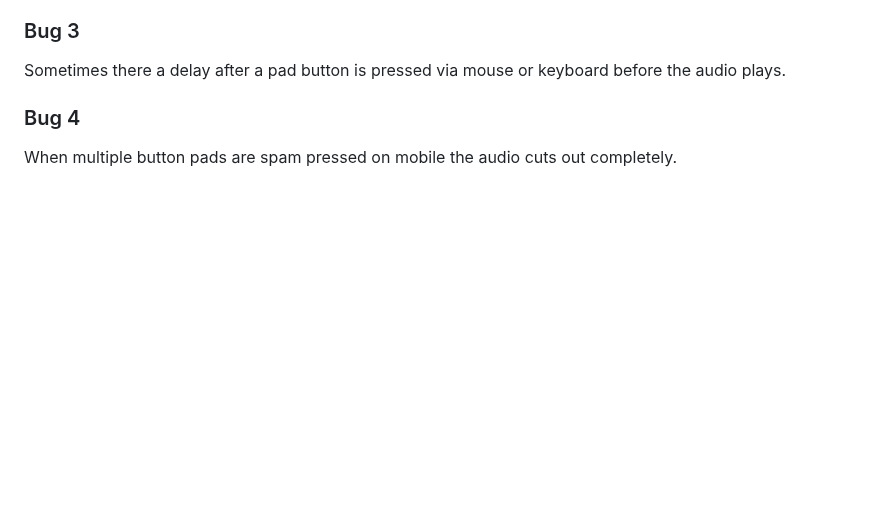
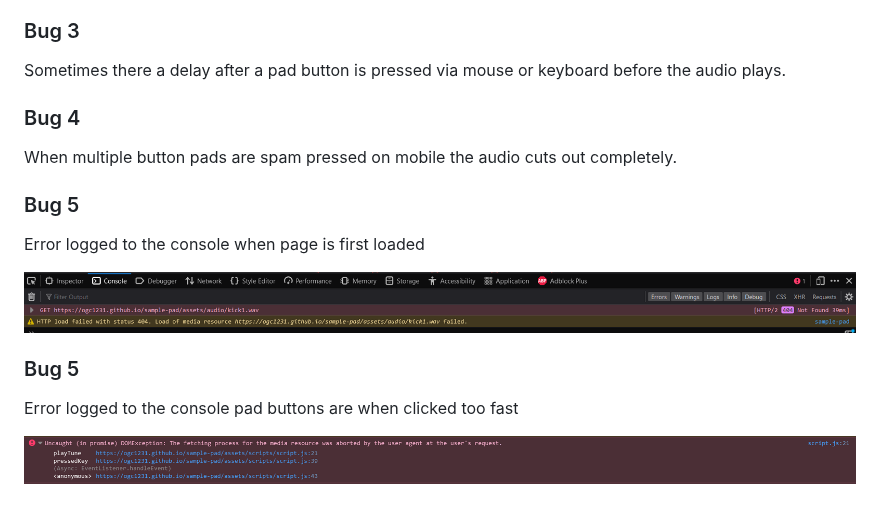
Before and after one commit to ogc1231/sample-pad, a Markdown page: TESTING.md, the part around the change. Rendered like a GitHub page; blank space fills up the shorter version.

Commit message:
Add bug 6

```diff
--- a/TESTING.md
+++ b/TESTING.md
@@ -110,3 +110,13 @@ Sometimes there a delay after a pad button is pressed via mouse or keyboard befo
 
 ### Bug 4
 When multiple button pads are spam pressed on mobile the audio cuts out completely.
+
+### Bug 5
+Error logged to the console when page is first loaded
+
+![screenshot](https://github.com/ogc1231/sample-pad/blob/main/documentation/testing/bug5.png)
+
+### Bug 5
+Error logged to the console pad buttons are when clicked too fast
+
+![screenshot](https://github.com/ogc1231/sample-pad/blob/main/documentation/testing/bug6.png)
```
